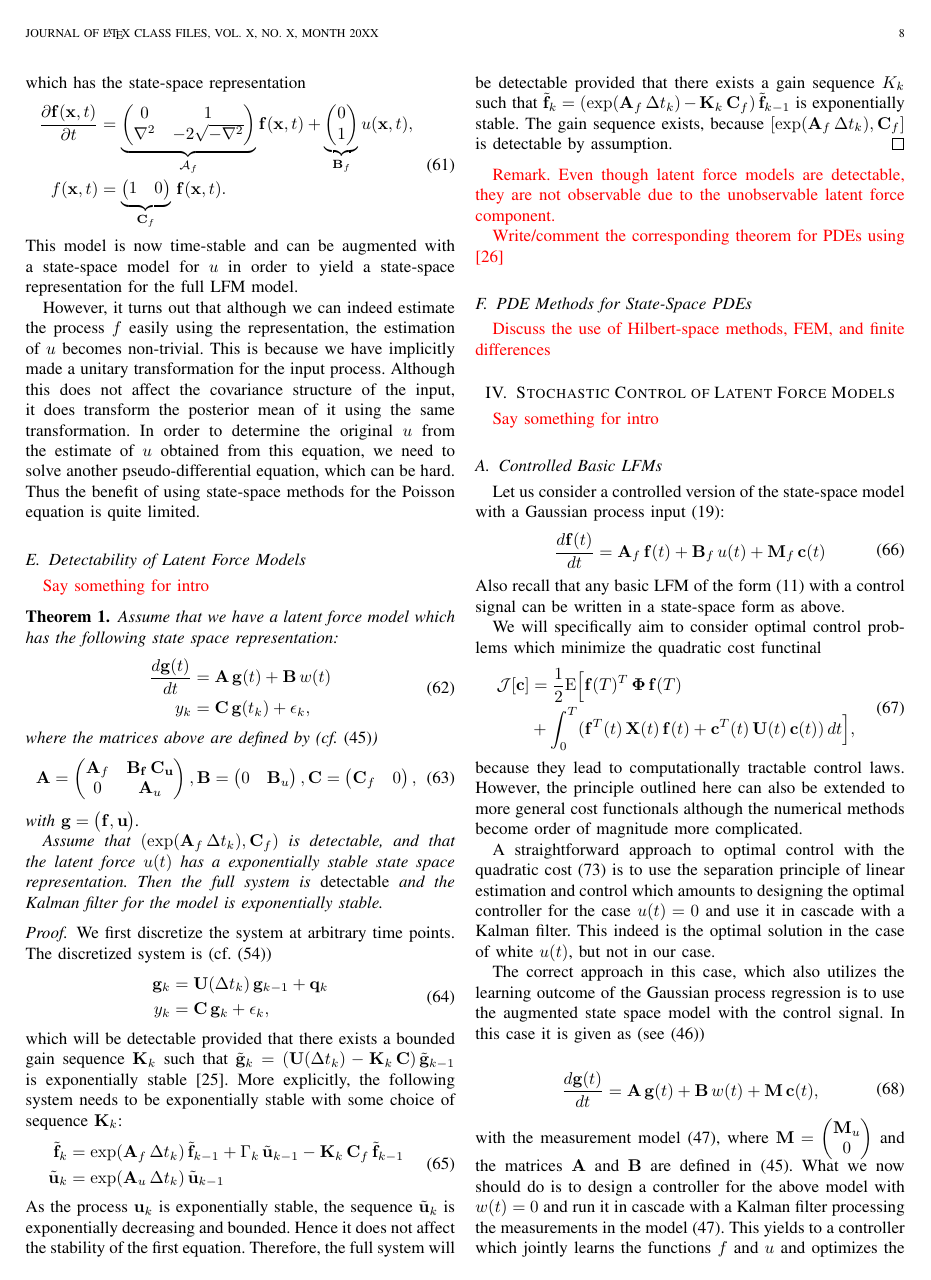
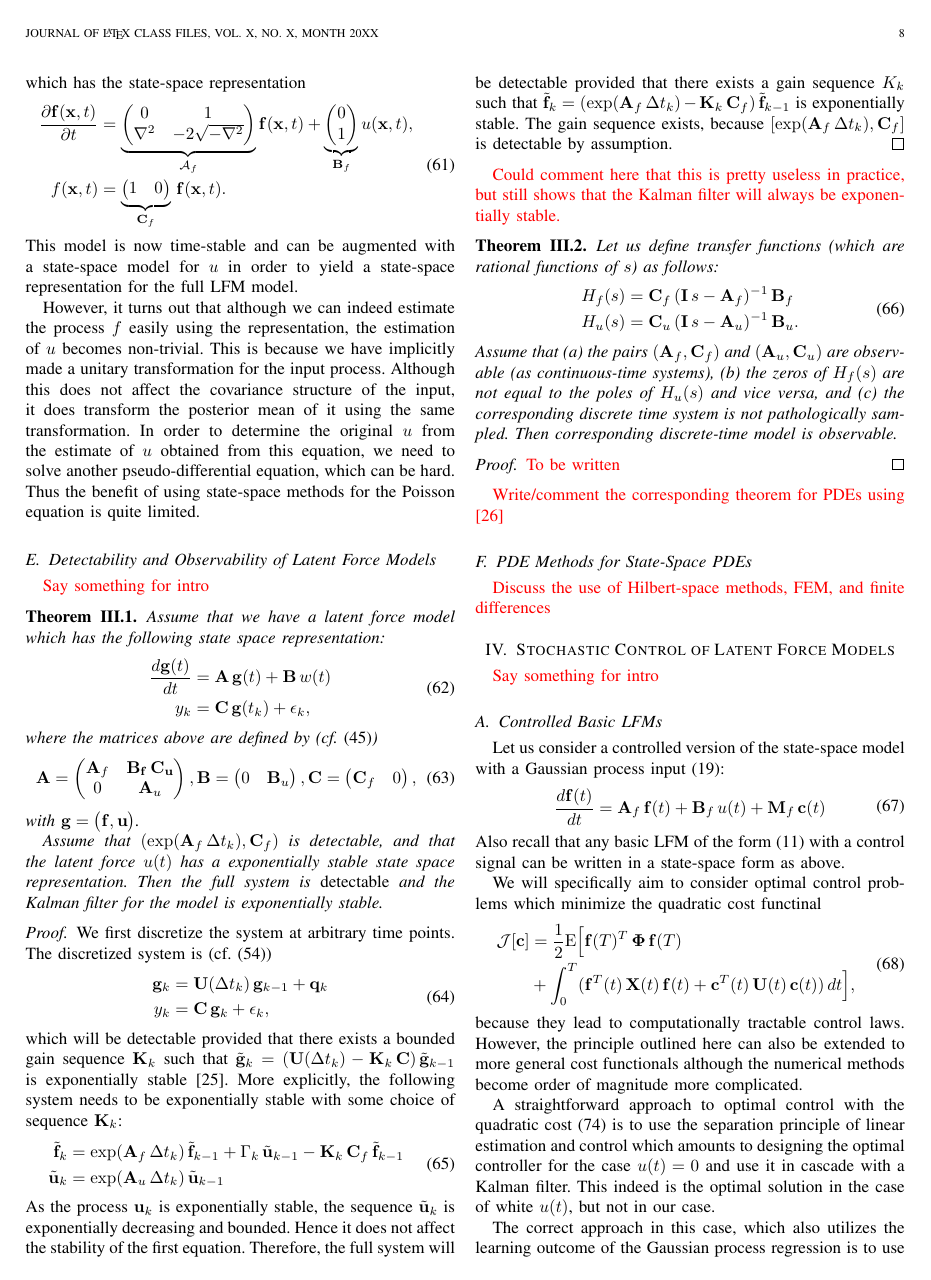
Before and after one commit to PabloAlvarado/reviewlfm, a LaTeX paper (reviewlfm.tex): page 8 of 13. Compiled offline with pdfLaTeX.

Commit message:
obsv and ctrl

```diff
--- a/reviewlfm.tex
+++ b/reviewlfm.tex
@@ -353,7 +353,7 @@
 \usepackage{amsfonts,amssymb}
 \usepackage{soul}
 
-\newtheorem{theorem}{Theorem} %[section]
+\newtheorem{theorem}{Theorem}[section]
 
 \newcommand{\mauricio}[1]{{\color{blue}#1}}
 
@@ -1454,9 +1454,7 @@ This model is now time-stable and can be augmented with a state-space model for
 
 However, it turns out that although we can indeed estimate the process $f$ easily using the representation, the estimation of $u$ becomes non-trivial. This is because we have implicitly made a unitary transformation for the input process. Although this does not affect the covariance structure of the input, it does transform the posterior mean of it using the same transformation. In order to determine the original $u$ from the estimate of $u$ obtained from this equation, we need to solve another pseudo-differential equation, which can be hard. Thus the benefit of using state-space methods for the Poisson equation is quite limited.
 
-\subsection{Detectability of Latent Force Models}
-
-%\simo{Explain that latent force models are not observable but are detectable. The detectability follows, because the unstable states arising from the latent force model are still stable. Find a reference for this.}
+\subsection{Detectability and Observability of Latent Force Models}
 
 \simo{Say something for intro}
 
@@ -1520,7 +1518,23 @@ which will be detectable provided that there exists a bounded gain sequence $\ma
 As the process $\mathbf{u}_k$ is exponentially stable, the sequence $\tilde{\mathbf{u}}_k$ is exponentially decreasing and bounded. Hence it does not affect the stability of the first equation. Therefore, the full system will be detectable provided that there exists a gain sequence $K_k$ such that $\tilde{\mathbf{f}}_k = (\exp(\mathbf{A}_f \, \Delta t_k) - \mathbf{K}_k \, \mathbf{C}_f) \, \tilde{\mathbf{f}}_{k-1}$ is exponentially stable. The gain sequence exists, because $[\exp(\mathbf{A}_f \, \Delta t_k),\mathbf{C}_f]$ is detectable by assumption.
 \end{proof}
 
-\simo{Remark. Even though latent force models are detectable, they are not observable due to the unobservable latent force component.}
+\simo{Could comment here that this is pretty useless in practice, but still shows that the Kalman filter will always be exponentially stable.}
+
+\begin{theorem}
+  Let us define transfer functions (which are rational functions of $s$) as follows:
+\begin{equation}
+\begin{split}
+  H_f(s) &= \mathbf{C}_f \, (\mathbf{I} \, s - \mathbf{A}_f)^{-1} \, \mathbf{B}_f \\
+  H_u(s) &= \mathbf{C}_u \, (\mathbf{I} \, s - \mathbf{A}_u)^{-1} \, \mathbf{B}_u.
+\end{split}
+\end{equation}
+%
+Assume that (a) the pairs $(\mathbf{A}_f,\mathbf{C}_f)$ and $(\mathbf{A}_u,\mathbf{C}_u)$ are observable (as continuous-time systems), (b) the zeros of $H_f(s)$ are not equal to the poles of $H_u(s)$ and vice versa, and (c) the corresponding discrete time system is not pathologically sampled. Then corresponding discrete-time model is observable.
+\end{theorem}
+
+\begin{proof}
+  \simo{To be written}
+\end{proof}
 
 \simo{Write/comment the corresponding theorem for PDEs using \cite{Curtain:2012}}
 
```
Also changed, not shown: reviewlfm.tex (10 more changed lines).
